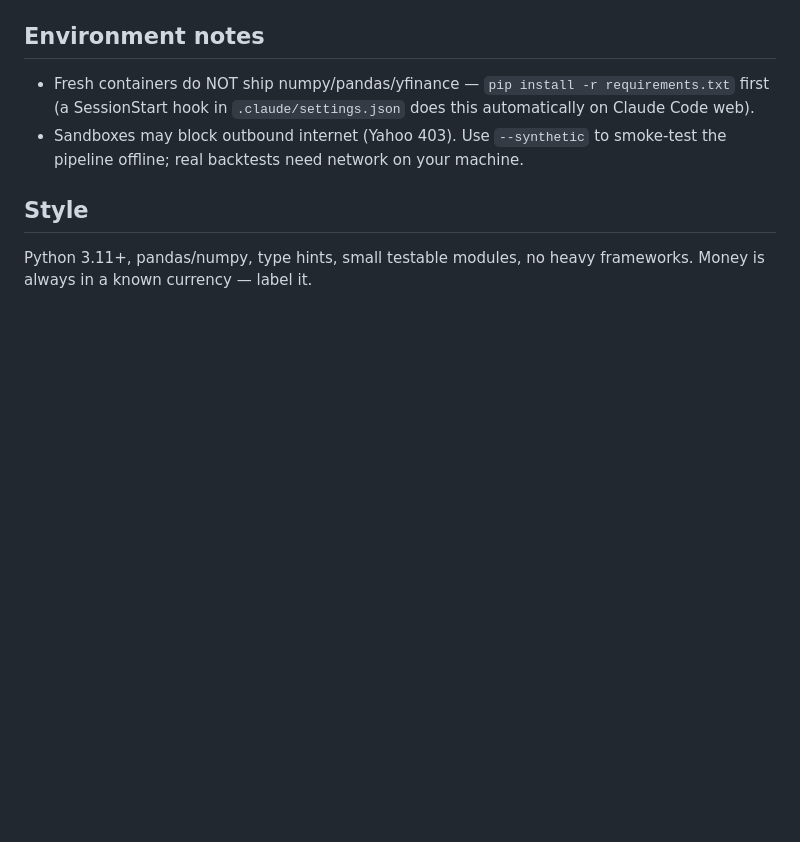
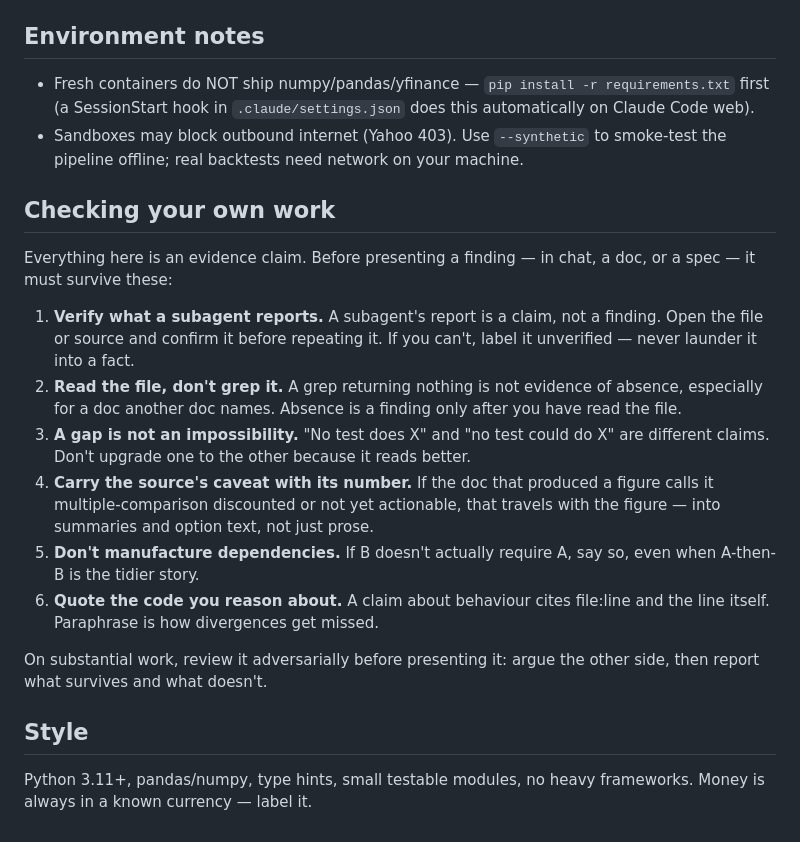
Before and after one commit to mattfanning90-sudo/Trading-Algo, a Markdown page: CLAUDE.md, the part around the change. Drawn GitHub-style; blank space fills up the shorter version.

Commit message:
docs(claude): save the "Checking your own work" section as written
Written by another session and left uncommitted on purpose (HANDOFF §10);
committed unchanged at Matt's request so CLAUDE.md can be reorganised on
top of it without losing or mixing in that work.

Co-Authored-By: Claude Opus 5.5 (1M context) <noreply@anthropic.com>

```diff
--- a/CLAUDE.md
+++ b/CLAUDE.md
@@ -193,6 +193,29 @@ Goals and acceptance criteria for a piece of work live in
 - Sandboxes may block outbound internet (Yahoo 403). Use `--synthetic` to
   smoke-test the pipeline offline; real backtests need network on your machine.
 
+## Checking your own work
+Everything here is an evidence claim. Before presenting a finding — in chat, a
+doc, or a spec — it must survive these:
+
+1. **Verify what a subagent reports.** A subagent's report is a claim, not a
+   finding. Open the file or source and confirm it before repeating it. If you
+   can't, label it unverified — never launder it into a fact.
+2. **Read the file, don't grep it.** A grep returning nothing is not evidence of
+   absence, especially for a doc another doc names. Absence is a finding only
+   after you have read the file.
+3. **A gap is not an impossibility.** "No test does X" and "no test could do X"
+   are different claims. Don't upgrade one to the other because it reads better.
+4. **Carry the source's caveat with its number.** If the doc that produced a
+   figure calls it multiple-comparison discounted or not yet actionable, that
+   travels with the figure — into summaries and option text, not just prose.
+5. **Don't manufacture dependencies.** If B doesn't actually require A, say so,
+   even when A-then-B is the tidier story.
+6. **Quote the code you reason about.** A claim about behaviour cites file:line
+   and the line itself. Paraphrase is how divergences get missed.
+
+On substantial work, review it adversarially before presenting it: argue the
+other side, then report what survives and what doesn't.
+
 ## Style
 Python 3.11+, pandas/numpy, type hints, small testable modules, no heavy
 frameworks. Money is always in a known currency — label it.
```
